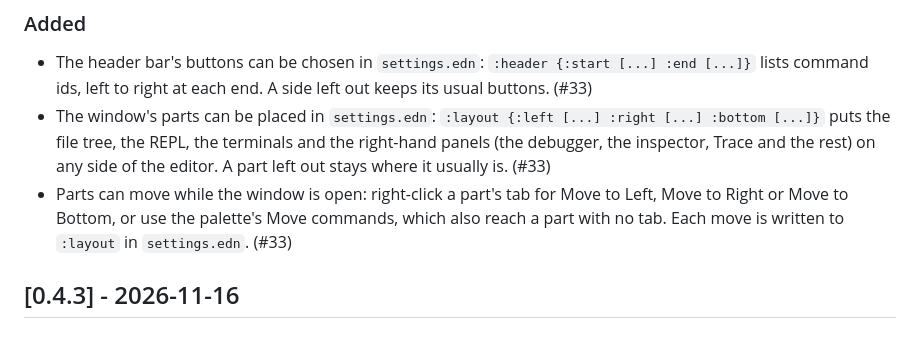
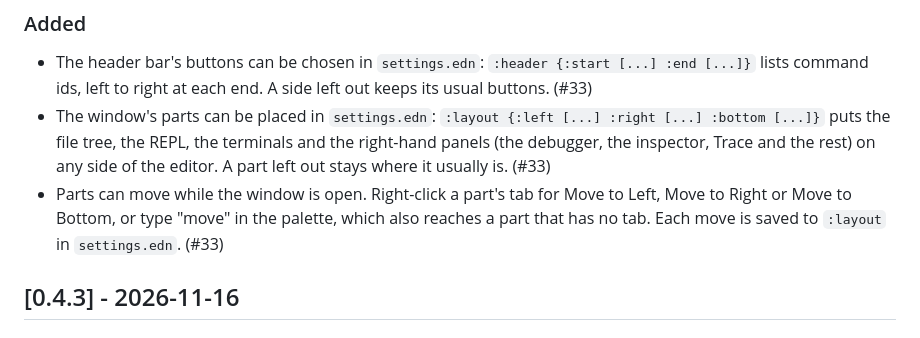
Before and after one commit to b12n-oss/jonquil, a Markdown page: CHANGELOG.md, the part around the change. GitHub-like rendering.

```diff
--- a/CHANGELOG.md
+++ b/CHANGELOG.md
@@ -10,7 +10,7 @@ everything that shipped before that.
 
 - The header bar's buttons can be chosen in `settings.edn`: `:header {:start [...] :end [...]}` lists command ids, left to right at each end. A side left out keeps its usual buttons. (#33)
 - The window's parts can be placed in `settings.edn`: `:layout {:left [...] :right [...] :bottom [...]}` puts the file tree, the REPL, the terminals and the right-hand panels (the debugger, the inspector, Trace and the rest) on any side of the editor. A part left out stays where it usually is. (#33)
-- Parts can move while the window is open: right-click a part's tab for Move to Left, Move to Right or Move to Bottom, or use the palette's Move commands, which also reach a part with no tab. Each move is written to `:layout` in `settings.edn`. (#33)
+- Parts can move while the window is open. Right-click a part's tab for Move to Left, Move to Right or Move to Bottom, or type "move" in the palette, which also reaches a part that has no tab. Each move is saved to `:layout` in `settings.edn`. (#33)
 
 ## [0.4.3] - 2026-11-16
 
```
Also changed, not shown: docs/guide/getting-started.md (+11 -9 lines), docs/images/layout-move.png (added), 2 other files.
